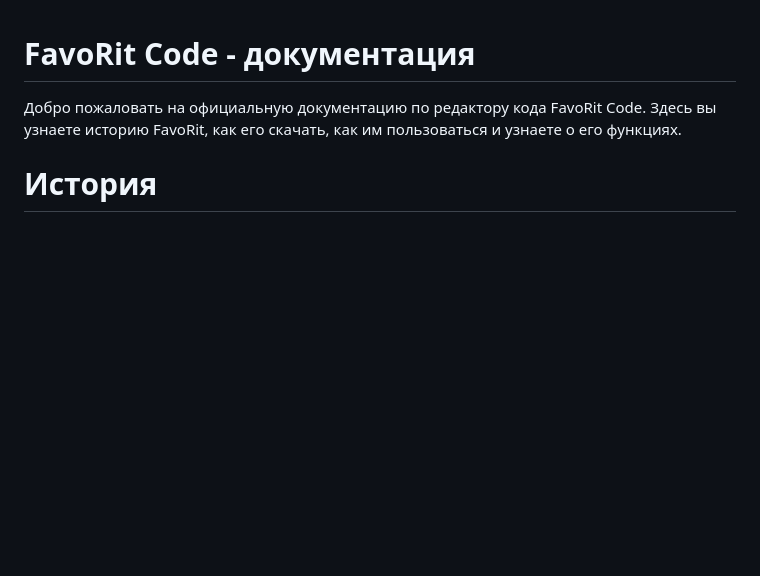
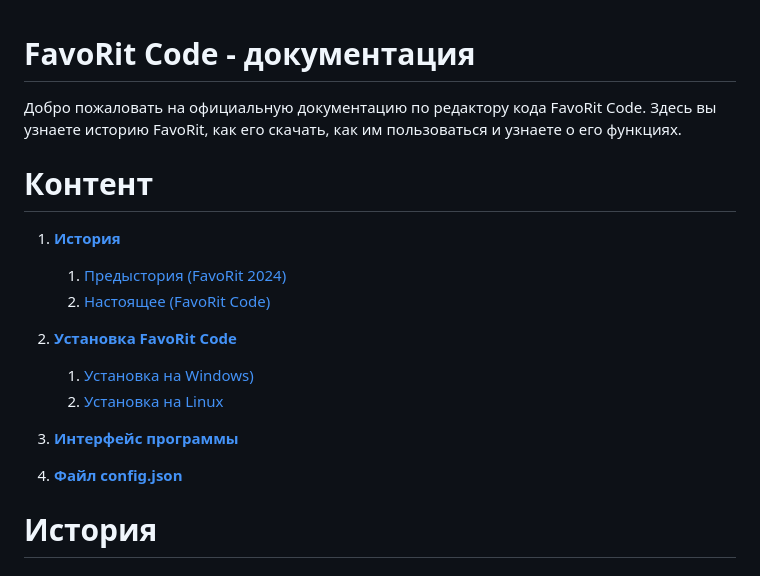
Before and after one commit to filcherock/FavoRit-Code, a Markdown page: docs/documentation.ru-RU.md, the part around one of its changes. Rendered like a GitHub page; blank space fills up the shorter version.

```diff
--- a/docs/documentation.ru-RU.md
+++ b/docs/documentation.ru-RU.md
@@ -1,5 +1,17 @@
 # FavoRit Code - документация
 Добро пожаловать на официальную документацию по редактору кода FavoRit Code. Здесь вы узнаете историю FavoRit, как его скачать, как им пользоваться и узнаете о его функциях.
+
+# Контент
+1. [**История**](#история)
+   1. [Предыстория (FavoRit 2024)](#предыстория-favorit-2024)
+   2. [Настоящее (FavoRit Code)](#настоящее-favorit-code)
+
+2. [**Установка FavoRit Code**](#установка-favorit-code)
+   1. [Установка на Windows)](#установка-на-windows)
+   2. [Установка на Linux](#установка-на-linux)
+
+3. [**Интерфейс программы**](#интерфейс-программы)
+3. [**Файл config.json**](#файл-configjson)
 
 # История
 ## Предыстория (FavoRit 2024)
```
Also changed, not shown: other parts of docs/documentation.ru-RU.md (+27 -0 lines).
